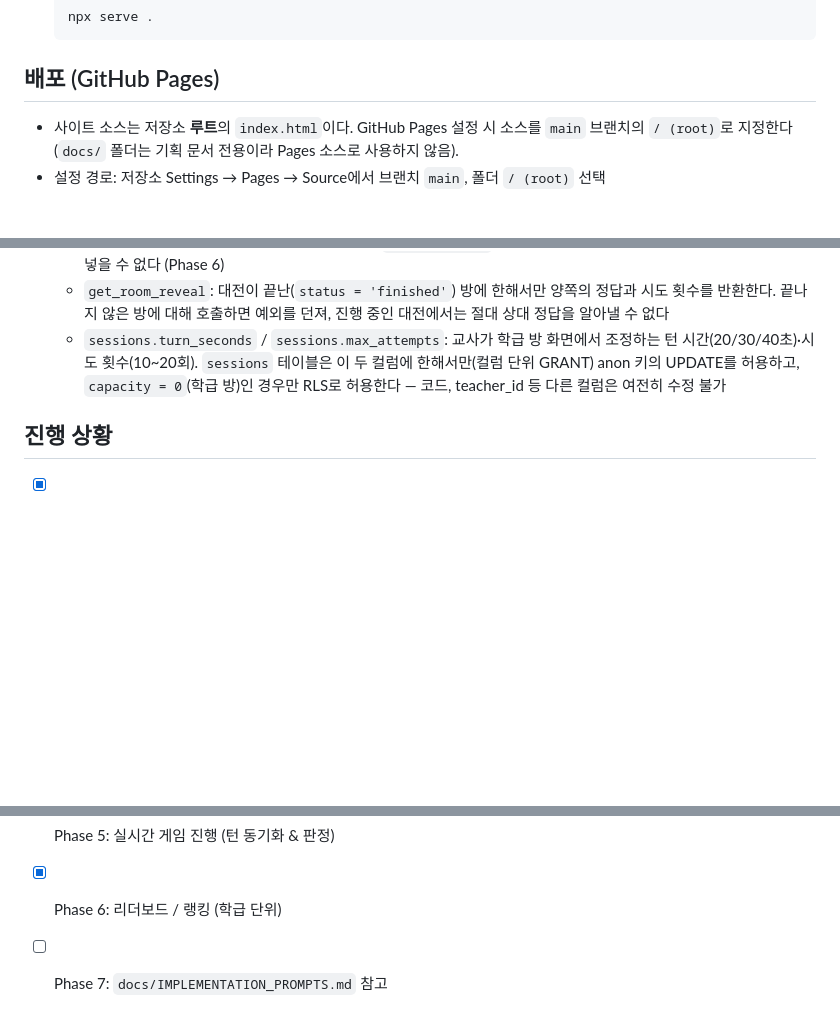
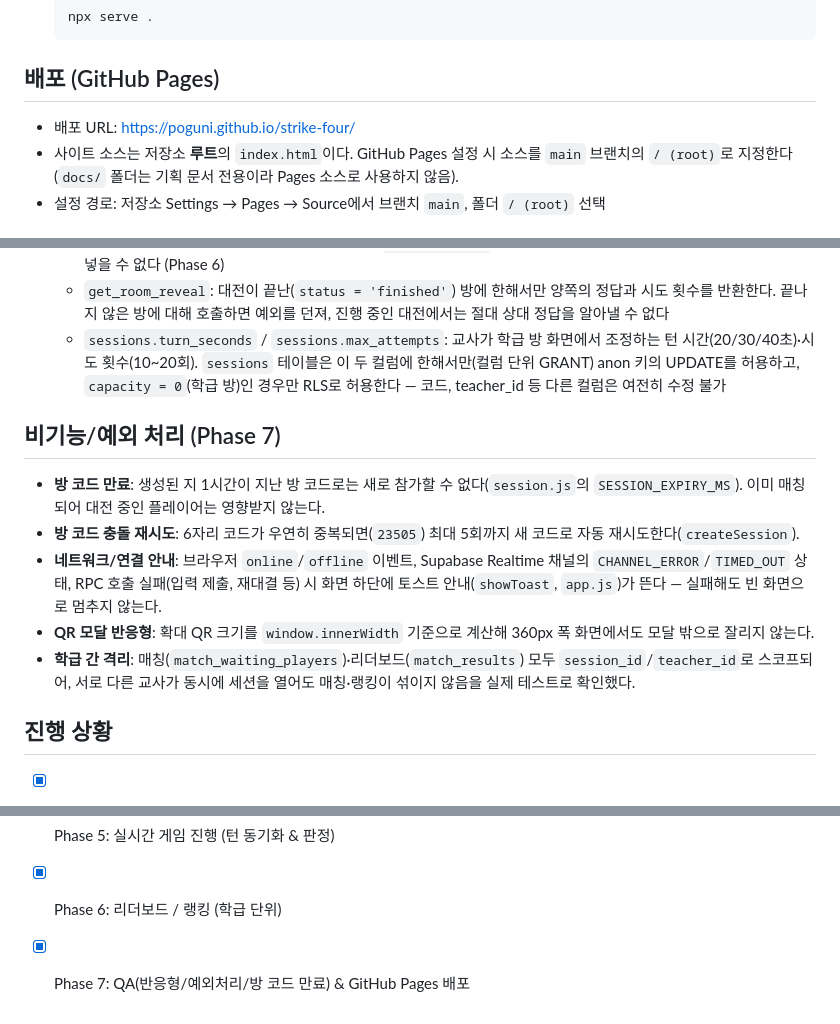
Before and after one commit to poguni/strike-four, a Markdown page: README.md, 3 parts joined by grey strips. Rendered like a GitHub page; blank space fills up the shorter version.

Commit message:
Phase 7 QA 문서화 및 배포 정보 반영
README와 IMPLEMENTATION_PROMPTS.md에 방 코드 만료/재시도, 네트워크
토스트 안내, QR 반응형 크기, 실제 배포 URL(GitHub Pages)을 기록한다.

```diff
--- a/README.md
+++ b/README.md
@@ -19,6 +19,7 @@
 
 ## 배포 (GitHub Pages)
 
+- 배포 URL: https://poguni.github.io/strike-four/
 - 사이트 소스는 저장소 **루트**의 `index.html`이다. GitHub Pages 설정 시 소스를 `main` 브랜치의 `/ (root)`로 지정한다 (`docs/` 폴더는 기획 문서 전용이라 Pages 소스로 사용하지 않음).
 - 설정 경로: 저장소 Settings → Pages → Source에서 브랜치 `main`, 폴더 `/ (root)` 선택
 
@@ -49,6 +50,14 @@ design-reference/   # 최종 디자인 시안 HTML 목업(모바일/PC × 파스
   - `get_room_reveal`: 대전이 끝난(`status = 'finished'`) 방에 한해서만 양쪽의 정답과 시도 횟수를 반환한다. 끝나지 않은 방에 대해 호출하면 예외를 던져, 진행 중인 대전에서는 절대 상대 정답을 알아낼 수 없다
   - `sessions.turn_seconds` / `sessions.max_attempts`: 교사가 학급 방 화면에서 조정하는 턴 시간(20/30/40초)·시도 횟수(10~20회). `sessions` 테이블은 이 두 컬럼에 한해서만(컬럼 단위 GRANT) anon 키의 UPDATE를 허용하고, `capacity = 0`(학급 방)인 경우만 RLS로 허용한다 — 코드, teacher_id 등 다른 컬럼은 여전히 수정 불가
 
+## 비기능/예외 처리 (Phase 7)
+
+- **방 코드 만료**: 생성된 지 1시간이 지난 방 코드로는 새로 참가할 수 없다(`session.js`의 `SESSION_EXPIRY_MS`). 이미 매칭되어 대전 중인 플레이어는 영향받지 않는다.
+- **방 코드 충돌 재시도**: 6자리 코드가 우연히 중복되면(`23505`) 최대 5회까지 새 코드로 자동 재시도한다(`createSession`).
+- **네트워크/연결 안내**: 브라우저 `online`/`offline` 이벤트, Supabase Realtime 채널의 `CHANNEL_ERROR`/`TIMED_OUT` 상태, RPC 호출 실패(입력 제출, 재대결 등) 시 화면 하단에 토스트 안내(`showToast`, `app.js`)가 뜬다 — 실패해도 빈 화면으로 멈추지 않는다.
+- **QR 모달 반응형**: 확대 QR 크기를 `window.innerWidth` 기준으로 계산해 360px 폭 화면에서도 모달 밖으로 잘리지 않는다.
+- **학급 간 격리**: 매칭(`match_waiting_players`)·리더보드(`match_results`) 모두 `session_id`/`teacher_id`로 스코프되어, 서로 다른 교사가 동시에 세션을 열어도 매칭·랭킹이 섞이지 않음을 실제 테스트로 확인했다.
+
 ## 진행 상황
 
 - [x] Phase 0: 프로젝트 셋업
@@ -58,4 +67,4 @@ design-reference/   # 최종 디자인 시안 HTML 목업(모바일/PC × 파스
 - [x] Phase 4: Supabase 연동 — 학급 세션 생성 & 랜덤 매칭
 - [x] Phase 5: 실시간 게임 진행 (턴 동기화 & 판정)
 - [x] Phase 6: 리더보드 / 랭킹 (학급 단위)
-- [ ] Phase 7: `docs/IMPLEMENTATION_PROMPTS.md` 참고
+- [x] Phase 7: QA(반응형/예외처리/방 코드 만료) & GitHub Pages 배포
```
Also changed, not shown: docs/IMPLEMENTATION_PROMPTS.md (+5 -5 lines).
